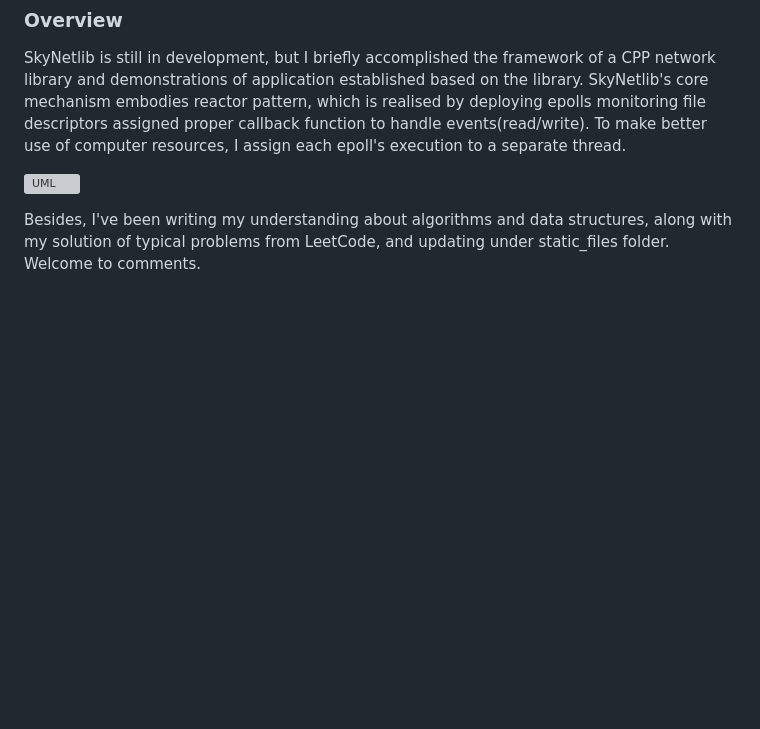
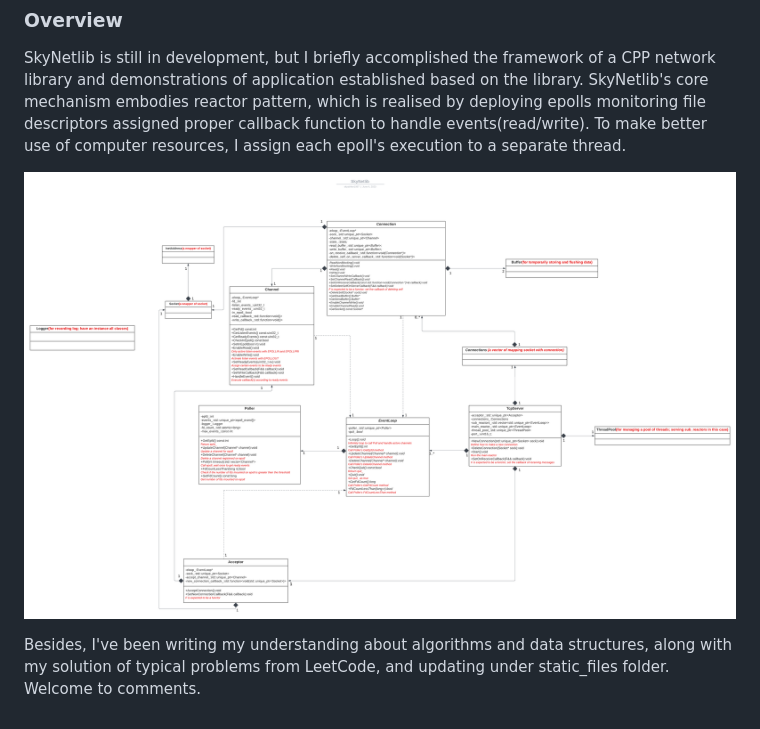
Before and after one commit to skystriker1997/SkyCppServer, a Markdown page: README.md, the part around the change. GitHub-like rendering; pictures changed too: static_files/skynetlib.png (added); blank space fills up the shorter version; grey boxes are pictures that could not be loaded.

Commit message:
add uml diagram

```diff
--- a/README.md
+++ b/README.md
@@ -5,7 +5,7 @@
 SkyNetlib is still in development, but I briefly accomplished the framework of a CPP network library and demonstrations of application established based on the library.
 SkyNetlib's core mechanism embodies reactor pattern, which is realised by deploying epolls monitoring file descriptors assigned proper callback function to handle events(read/write). To make better use of computer resources, I assign each epoll's execution to a separate thread.
 
-![UML](./skynetlib.png)
+![UML](./static_files/skynetlib.png)
 
 Besides, I've been writing my understanding about algorithms and data structures, along with my solution of typical problems from LeetCode, and updating under static_files folder. Welcome to comments.
 
```
